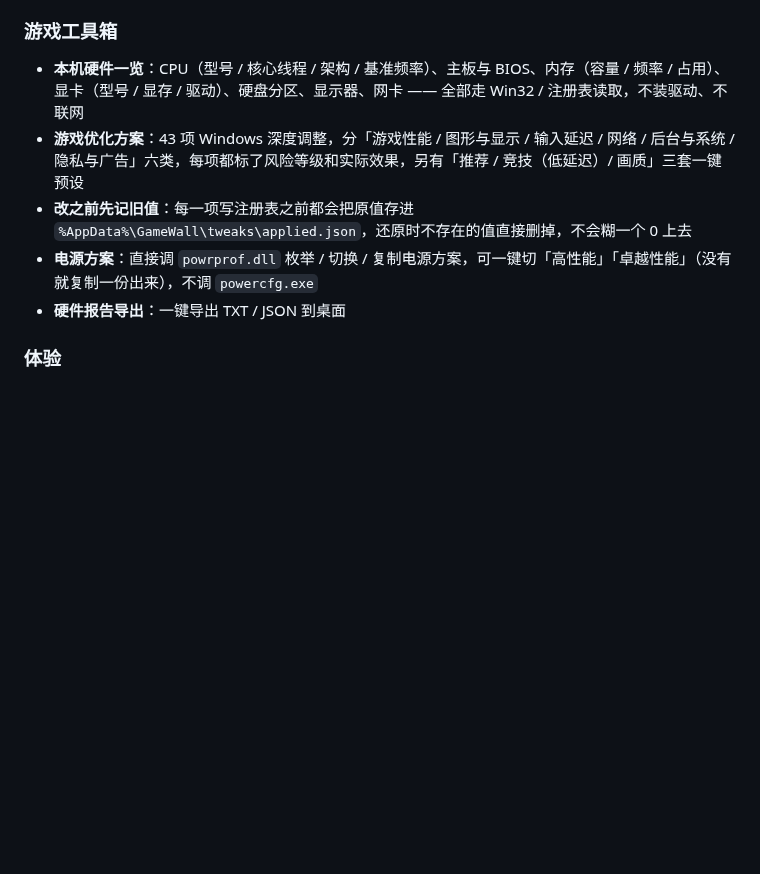
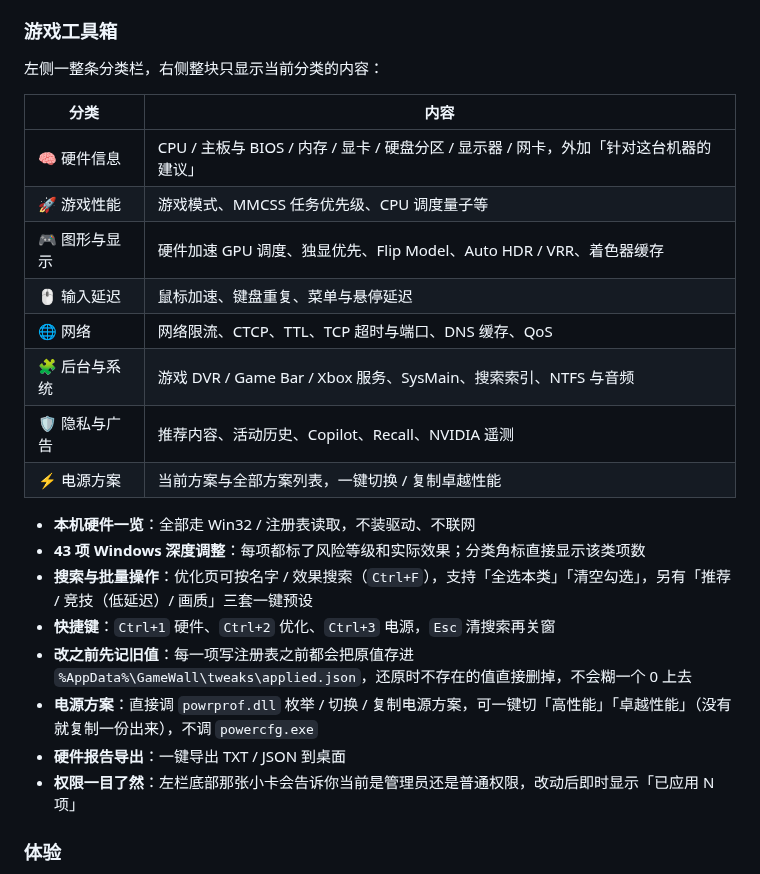
Before and after one commit to jichun29/GameWall-Launcher, a Markdown page: README.md, the part around one of its changes. Drawn GitHub-style; blank space fills up the shorter version.

```diff
--- a/README.md
+++ b/README.md
@@ -78,11 +78,27 @@
 
 ### 游戏工具箱
 
-- **本机硬件一览**：CPU（型号 / 核心线程 / 架构 / 基准频率）、主板与 BIOS、内存（容量 / 频率 / 占用）、显卡（型号 / 显存 / 驱动）、硬盘分区、显示器、网卡 —— 全部走 Win32 / 注册表读取，不装驱动、不联网
-- **游戏优化方案**：43 项 Windows 深度调整，分「游戏性能 / 图形与显示 / 输入延迟 / 网络 / 后台与系统 / 隐私与广告」六类，每项都标了风险等级和实际效果，另有「推荐 / 竞技（低延迟）/ 画质」三套一键预设
+左侧一整条分类栏，右侧整块只显示当前分类的内容：
+
+| 分类 | 内容 |
+| --- | --- |
+| 🧠 硬件信息 | CPU / 主板与 BIOS / 内存 / 显卡 / 硬盘分区 / 显示器 / 网卡，外加「针对这台机器的建议」 |
+| 🚀 游戏性能 | 游戏模式、MMCSS 任务优先级、CPU 调度量子等 |
+| 🎮 图形与显示 | 硬件加速 GPU 调度、独显优先、Flip Model、Auto HDR / VRR、着色器缓存 |
+| 🖱 输入延迟 | 鼠标加速、键盘重复、菜单与悬停延迟 |
+| 🌐 网络 | 网络限流、CTCP、TTL、TCP 超时与端口、DNS 缓存、QoS |
+| 🧩 后台与系统 | 游戏 DVR / Game Bar / Xbox 服务、SysMain、搜索索引、NTFS 与音频 |
+| 🛡 隐私与广告 | 推荐内容、活动历史、Copilot、Recall、NVIDIA 遥测 |
+| ⚡ 电源方案 | 当前方案与全部方案列表，一键切换 / 复制卓越性能 |
+
+- **本机硬件一览**：全部走 Win32 / 注册表读取，不装驱动、不联网
+- **43 项 Windows 深度调整**：每项都标了风险等级和实际效果；分类角标直接显示该类项数
+- **搜索与批量操作**：优化页可按名字 / 效果搜索（`Ctrl+F`），支持「全选本类」「清空勾选」，另有「推荐 / 竞技（低延迟）/ 画质」三套一键预设
+- **快捷键**：`Ctrl+1` 硬件、`Ctrl+2` 优化、`Ctrl+3` 电源，`Esc` 清搜索再关窗
 - **改之前先记旧值**：每一项写注册表之前都会把原值存进 `%AppData%\GameWall\tweaks\applied.json`，还原时不存在的值直接删掉，不会糊一个 0 上去
 - **电源方案**：直接调 `powrprof.dll` 枚举 / 切换 / 复制电源方案，可一键切「高性能」「卓越性能」（没有就复制一份出来），不调 `powercfg.exe`
 - **硬件报告导出**：一键导出 TXT / JSON 到桌面
+- **权限一目了然**：左栏底部那张小卡会告诉你当前是管理员还是普通权限，改动后即时显示「已应用 N 项」
 
 ### 体验
 
```
Also changed, not shown: other parts of README.md (+30 -11 lines), docs/screenshots/dark-dialog-toolbox-opt.png (added), docs/screenshots/dark-dialog-toolbox.png, docs/screenshots/light-dialog-toolbox-opt.png (added), docs/screenshots/light-dialog-toolbox.png, 8 other files.
